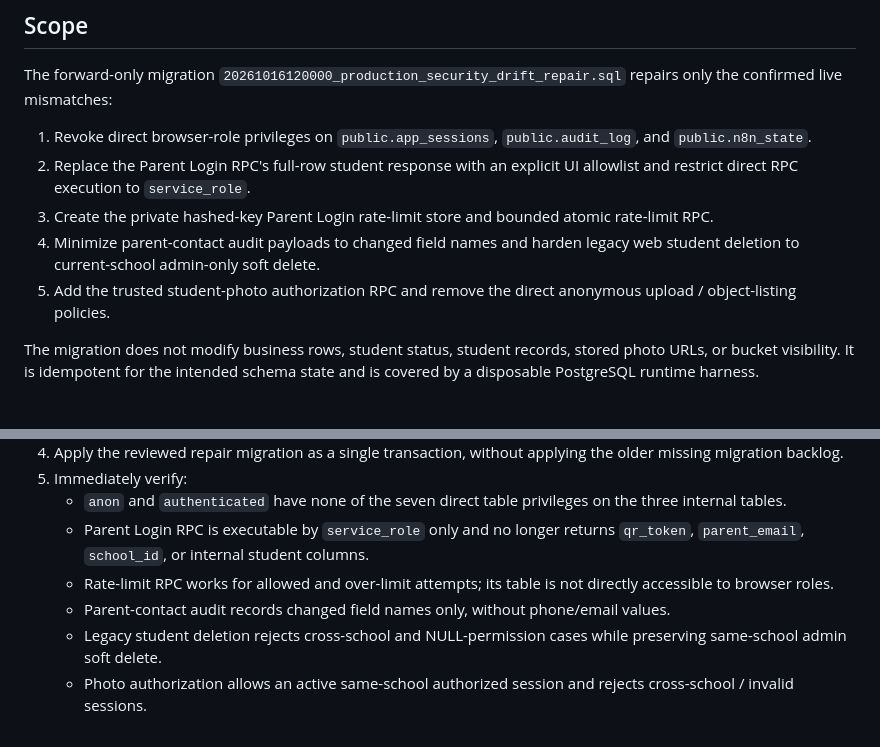
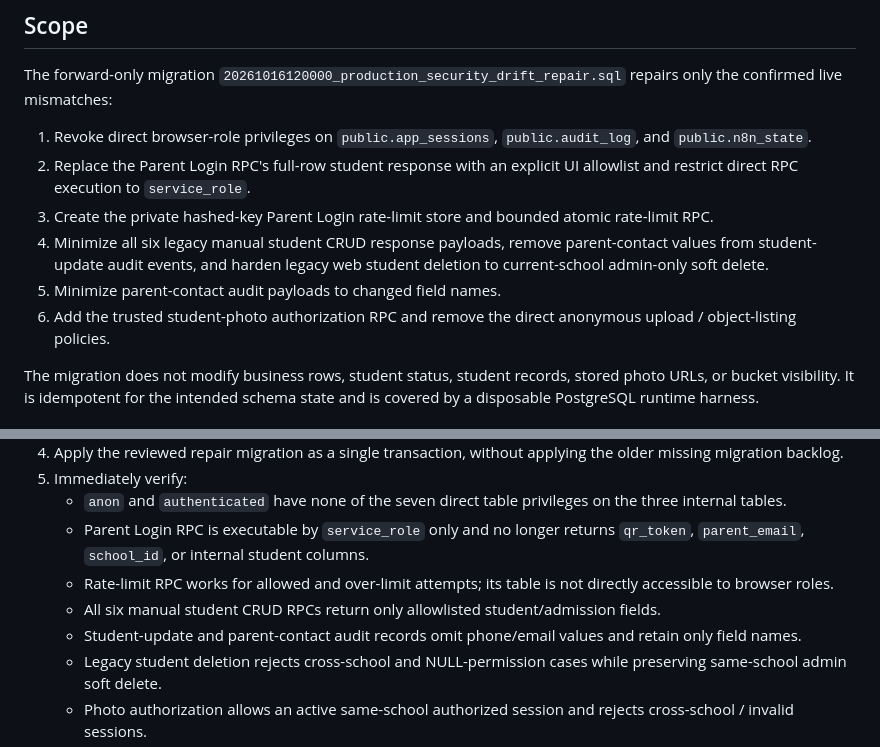
Before and after one commit to sangfa727-sketch/scmsv12, a Markdown page: docs/production-security-drift-repair.md, 2 parts joined by grey strips. Drawn GitHub-style.

Commit message:
docs(security): document student CRUD response and audit protections

```diff
--- a/docs/production-security-drift-repair.md
+++ b/docs/production-security-drift-repair.md
@@ -7,8 +7,9 @@ The forward-only migration `20261016120000_production_security_drift_repair.sql`
 1. Revoke direct browser-role privileges on `public.app_sessions`, `public.audit_log`, and `public.n8n_state`.
 2. Replace the Parent Login RPC's full-row student response with an explicit UI allowlist and restrict direct RPC execution to `service_role`.
 3. Create the private hashed-key Parent Login rate-limit store and bounded atomic rate-limit RPC.
-4. Minimize parent-contact audit payloads to changed field names and harden legacy web student deletion to current-school admin-only soft delete.
-5. Add the trusted student-photo authorization RPC and remove the direct anonymous upload / object-listing policies.
+4. Minimize all six legacy manual student CRUD response payloads, remove parent-contact values from student-update audit events, and harden legacy web student deletion to current-school admin-only soft delete.
+5. Minimize parent-contact audit payloads to changed field names.
+6. Add the trusted student-photo authorization RPC and remove the direct anonymous upload / object-listing policies.
 
 The migration does not modify business rows, student status, student records, stored photo URLs, or bucket visibility. It is idempotent for the intended schema state and is covered by a disposable PostgreSQL runtime harness.
 
@@ -28,7 +29,8 @@ Before rollout, reconcile the outstanding migration history against actual live
    - `anon` and `authenticated` have none of the seven direct table privileges on the three internal tables.
    - Parent Login RPC is executable by `service_role` only and no longer returns `qr_token`, `parent_email`, `school_id`, or internal student columns.
    - Rate-limit RPC works for allowed and over-limit attempts; its table is not directly accessible to browser roles.
-   - Parent-contact audit records changed field names only, without phone/email values.
+   - All six manual student CRUD RPCs return only allowlisted student/admission fields.
+   - Student-update and parent-contact audit records omit phone/email values and retain only field names.
    - Legacy student deletion rejects cross-school and NULL-permission cases while preserving same-school admin soft delete.
    - Photo authorization allows an active same-school authorized session and rejects cross-school / invalid sessions.
    - Legacy direct upload and listing policies are absent.
```
